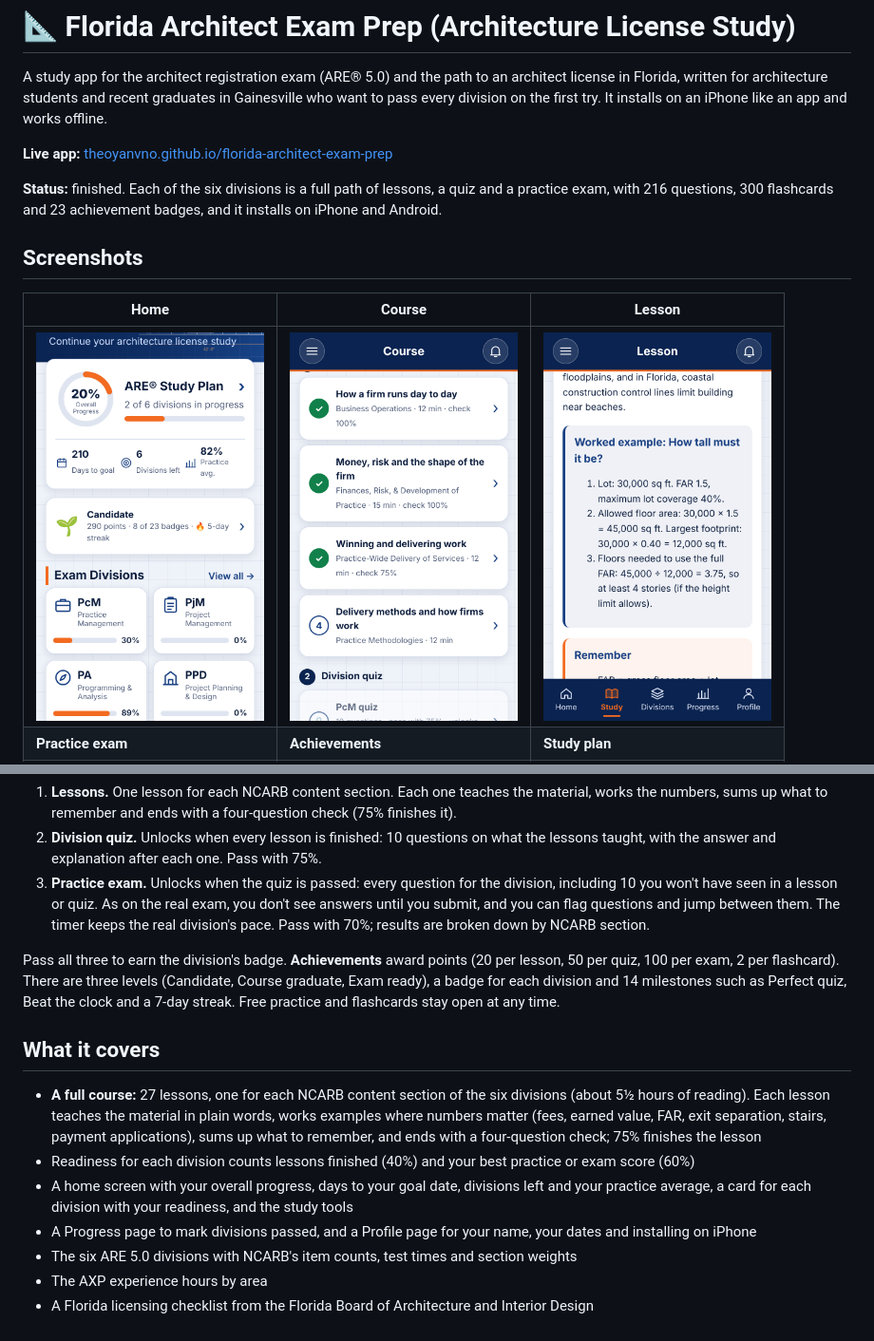
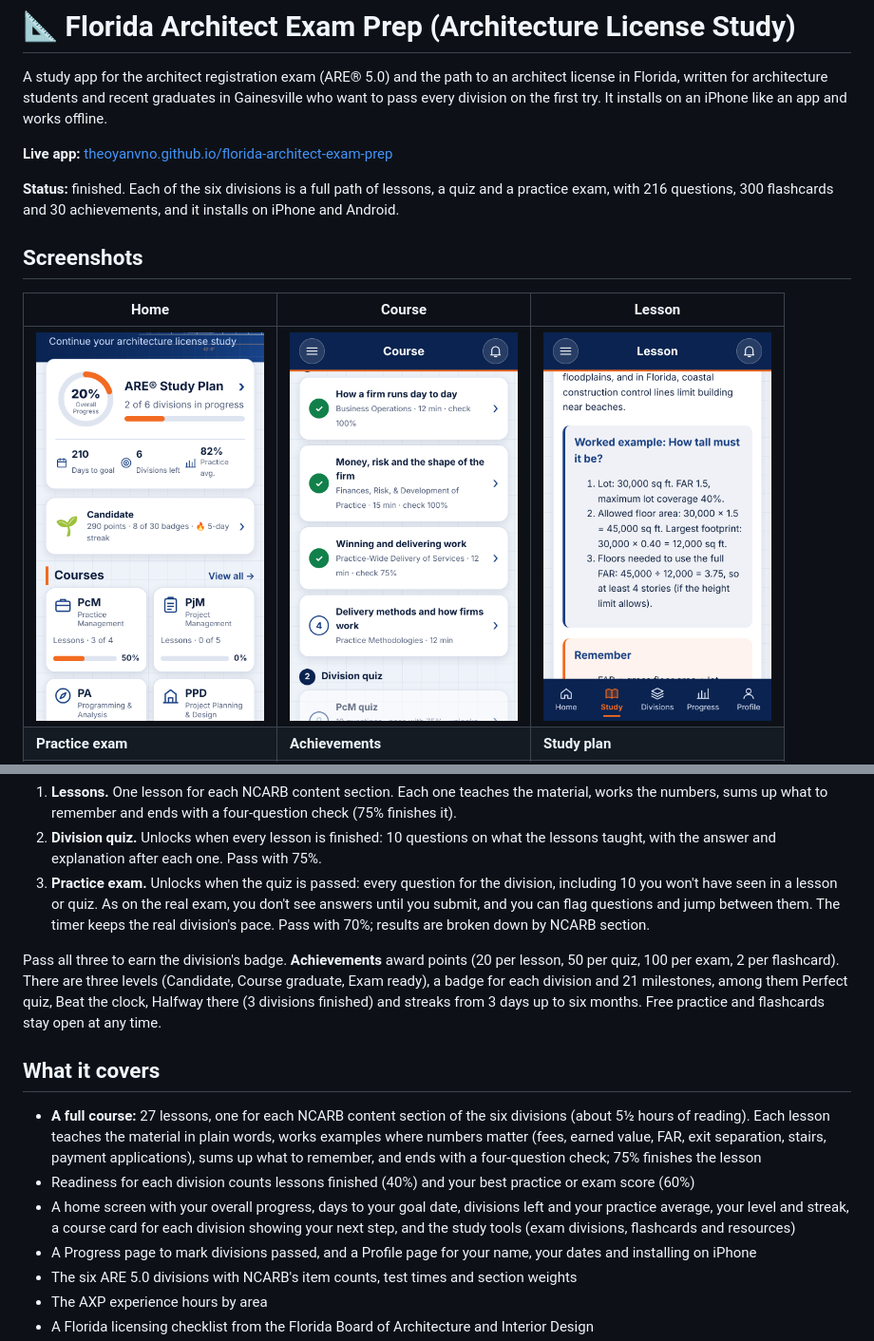
Before and after one commit to TheoYanvno/florida-architect-exam-prep, a Markdown page: README.md, 2 parts joined by grey strips. Shown at 95% size. Rendered like a GitHub page; pictures changed too: screenshots/home.png.

Commit message:
Home shows the six courses up top; study tools are exam divisions, flashcards and resources; streak badges up to six months and Halfway there

```diff
--- a/README.md
+++ b/README.md
@@ -4,7 +4,7 @@ A study app for the architect registration exam (ARE® 5.0) and the path to an a
 
 **Live app:** [theoyanvno.github.io/florida-architect-exam-prep](https://theoyanvno.github.io/florida-architect-exam-prep/)
 
-**Status:** finished. Each of the six divisions is a full path of lessons, a quiz and a practice exam, with 216 questions, 300 flashcards and 23 achievement badges, and it installs on iPhone and Android.
+**Status:** finished. Each of the six divisions is a full path of lessons, a quiz and a practice exam, with 216 questions, 300 flashcards and 30 achievements, and it installs on iPhone and Android.
 
 ## Screenshots
 
@@ -34,13 +34,13 @@ Like CodeForge, each division is a path in three steps:
 2. **Division quiz.** Unlocks when every lesson is finished: 10 questions on what the lessons taught, with the answer and explanation after each one. Pass with 75%.
 3. **Practice exam.** Unlocks when the quiz is passed: every question for the division, including 10 you won't have seen in a lesson or quiz. As on the real exam, you don't see answers until you submit, and you can flag questions and jump between them. The timer keeps the real division's pace. Pass with 70%; results are broken down by NCARB section.
 
-Pass all three to earn the division's badge. **Achievements** award points (20 per lesson, 50 per quiz, 100 per exam, 2 per flashcard). There are three levels (Candidate, Course graduate, Exam ready), a badge for each division and 14 milestones such as Perfect quiz, Beat the clock and a 7-day streak. Free practice and flashcards stay open at any time.
+Pass all three to earn the division's badge. **Achievements** award points (20 per lesson, 50 per quiz, 100 per exam, 2 per flashcard). There are three levels (Candidate, Course graduate, Exam ready), a badge for each division and 21 milestones, among them Perfect quiz, Beat the clock, Halfway there (3 divisions finished) and streaks from 3 days up to six months. Free practice and flashcards stay open at any time.
 
 ## What it covers
 
 - **A full course:** 27 lessons, one for each NCARB content section of the six divisions (about 5½ hours of reading). Each lesson teaches the material in plain words, works examples where numbers matter (fees, earned value, FAR, exit separation, stairs, payment applications), sums up what to remember, and ends with a four-question check; 75% finishes the lesson
 - Readiness for each division counts lessons finished (40%) and your best practice or exam score (60%)
-- A home screen with your overall progress, days to your goal date, divisions left and your practice average, a card for each division with your readiness, and the study tools
+- A home screen with your overall progress, days to your goal date, divisions left and your practice average, your level and streak, a course card for each division showing your next step, and the study tools (exam divisions, flashcards and resources)
 - A Progress page to mark divisions passed, and a Profile page for your name, your dates and installing on iPhone
 - The six ARE 5.0 divisions with NCARB's item counts, test times and section weights
 - The AXP experience hours by area
```
Also changed, not shown: other parts of README.md (+1 -1 lines), 4 other files.
